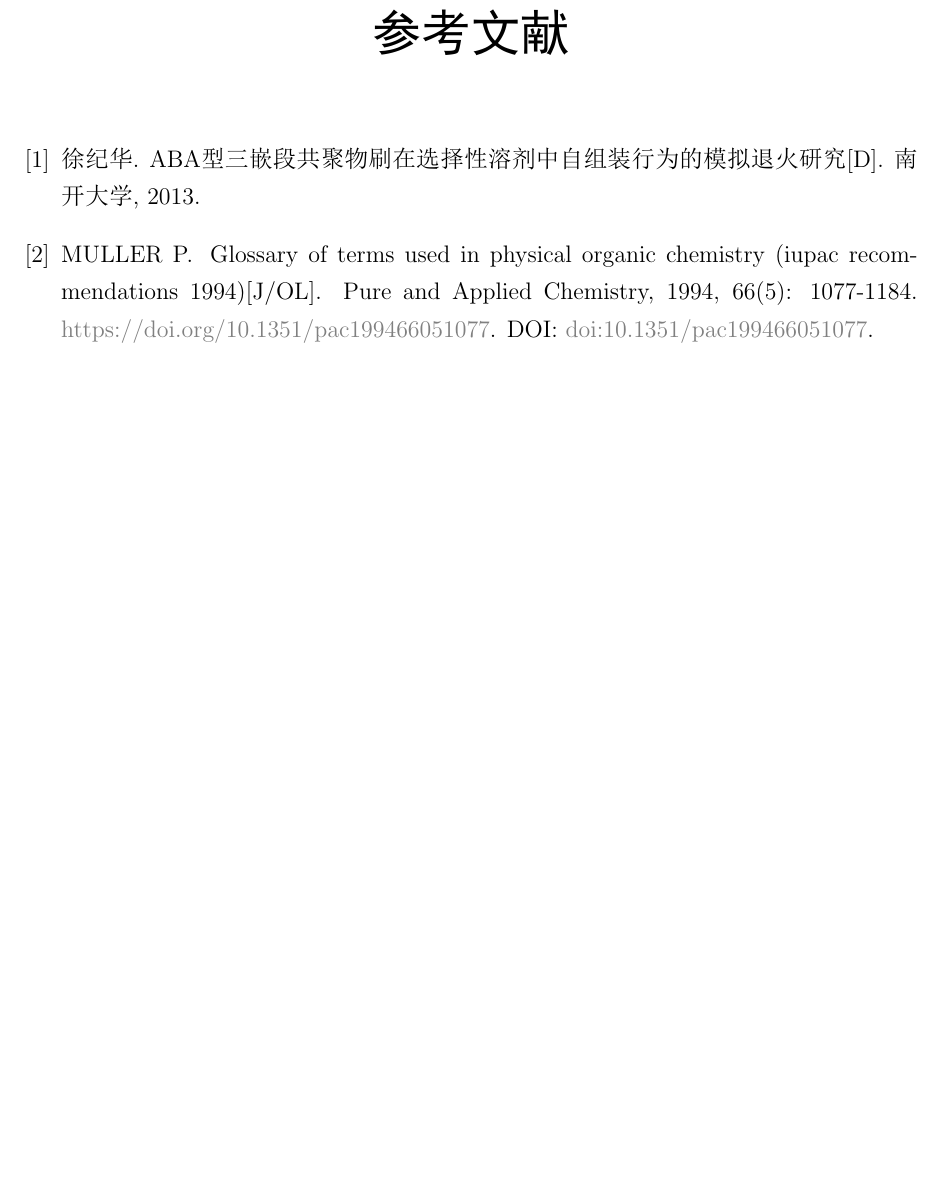
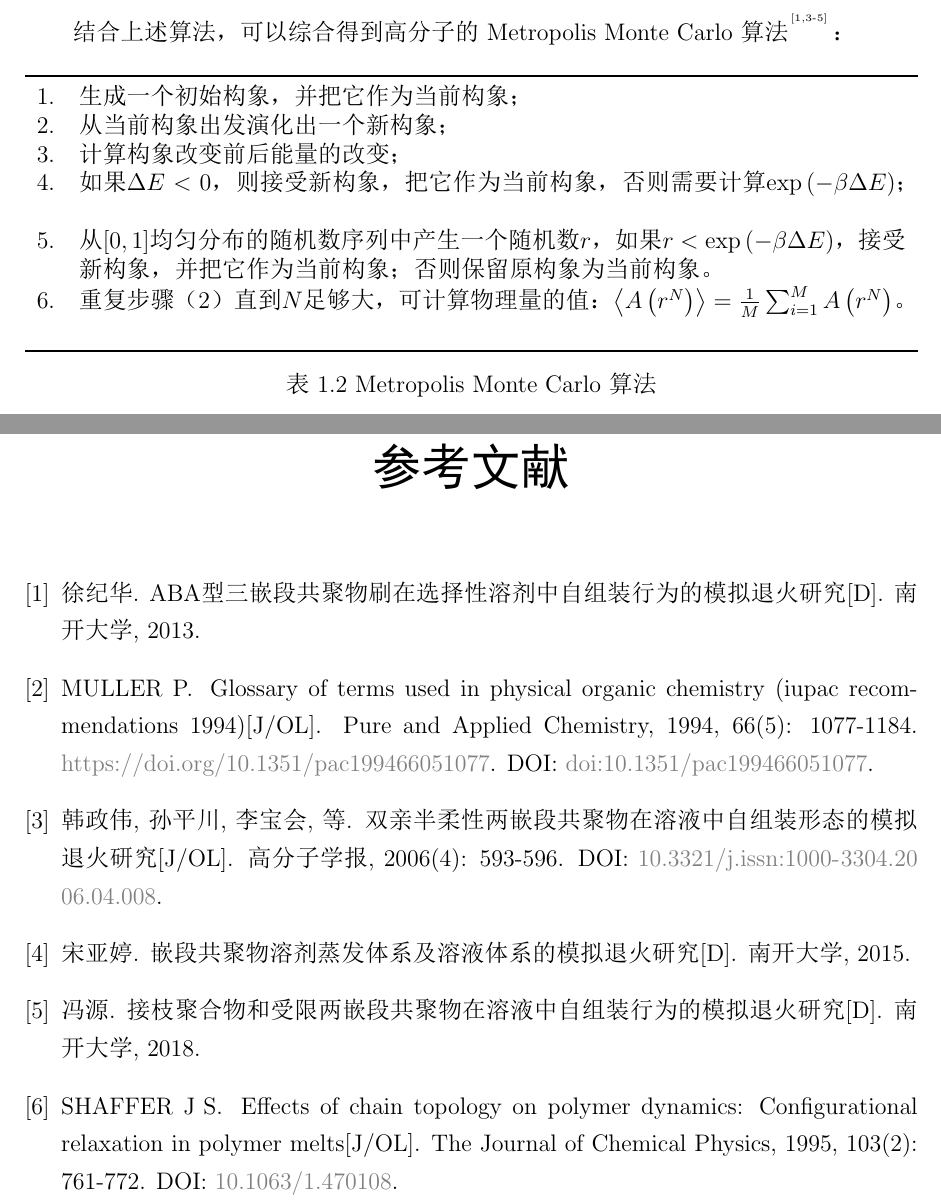
Before and after one commit to liftes/NOTE, a LaTeX book (MC-SA/蒙特卡洛与模拟退火.tex, which reads MC-SA/ref.bib): part of page 7 of 7 before the commit and two parts of pages 5 and 8 of 8 after it, the two joined at a grey line, cut at the place of the change, the shorter picture padded with empty space. The pictures show the PDF file MC-SA/蒙特卡洛与模拟退火.pdf that the author committed with the source.

Commit message:
更新了松弛算法部分

```diff
--- a/MC-SA/ref.bib
+++ b/MC-SA/ref.bib
@@ -167,3 +167,15 @@
   pages       = {1077--1184},
   lastchecked = {2022-06-12}
 }
+
+
+@article{Shaffer-82,
+  author  = {Shaffer, J. Scott},
+  title   = {Effects of chain topology on polymer dynamics: Configurational relaxation in polymer melts},
+  journal = {The Journal of Chemical Physics},
+  volume  = {103},
+  number  = {2},
+  pages   = {761-772},
+  doi     = {10.1063/1.470108},
+  year    = {1995}
+}
--- a/MC-SA/蒙特卡洛与模拟退火.tex
+++ b/MC-SA/蒙特卡洛与模拟退火.tex
@@ -148,3 +150,19 @@ urlcolor=gray,
+    结合上述算法，可以综合得到高分子的 Metropolis Monte Carlo 算法\upcite{HZW-70,XJH-80,SYT-76,FY-71}：
+    \begin{table}[H]
+        \centering
+        \setcounter{rownumbers}{0}
+        \begin{tabularx}{\textwidth}{lXXX r}
+            \toprule
+            \rownumber. & 生成一个初始构象，并把它作为当前构象；\\
+            \rownumber. & 从当前构象出发演化出一个新构象；\\
+            \rownumber. & 计算构象改变前后能量的改变；\\
+            \rownumber. & 如果$\Delta E<0$，则接受新构象，把它作为当前构象，否则需要计算$\exp{(-\beta \Delta E)}$；\\
+            \rownumber. & 从$[0,1]$均匀分布的随机数序列中产生一个随机数$r$，如果$r<\exp{(-\beta \Delta E)}$，接受新构象，并把它作为当前构象；否则保留原构象为当前构象。\\
+            \rownumber. & 重复步骤（2）直到$N$足够大，可计算物理量的值：$\left\langle A\left(r^{N}\right)\right\rangle=\frac{1}{M} \sum_{i=1}^{M} A\left(r^{N}\right)$。
+            \\\bottomrule
+        \end{tabularx}%
+        \label{tab:02}%
+        \caption{Metropolis Monte Carlo 算法}
     \end{table}%
 }
 
```
Also changed, not shown: Pair Correlation Function/ref.bib (+0 -1 lines), MC-SA/figure/SongChi.png (added), MC-SA/蒙特卡洛与模拟退火.pdf, MC-SA/ref.bib (6 more changed lines), MC-SA/蒙特卡洛与模拟退火.tex (35 more changed lines), 1 other file.
